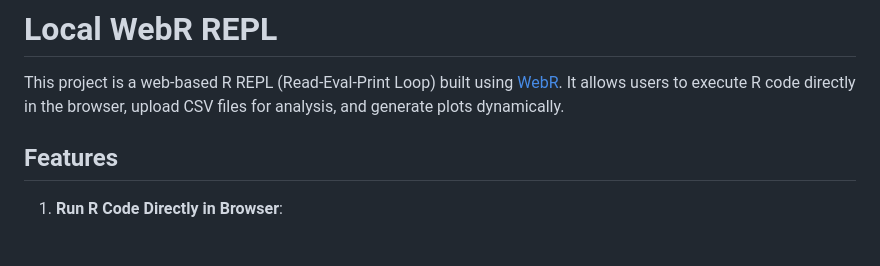
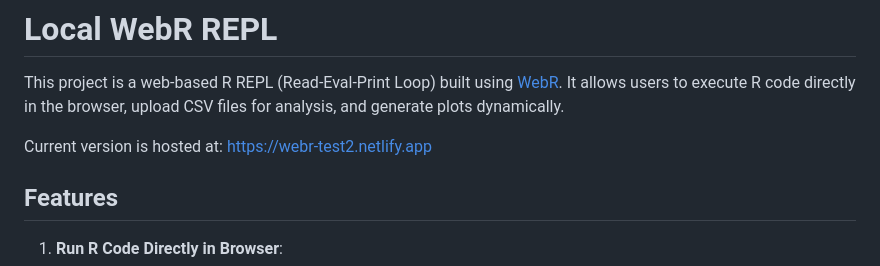
Before and after one commit to billc2013/Webr, a Markdown page: README.md, the part around the change. Rendered like a GitHub page; blank space fills up the shorter version.

```diff
--- a/README.md
+++ b/README.md
@@ -1,6 +1,8 @@
 # Local WebR REPL
 
 This project is a web-based R REPL (Read-Eval-Print Loop) built using [WebR](https://webr.r-wasm.org/). It allows users to execute R code directly in the browser, upload CSV files for analysis, and generate plots dynamically.
+
+Current version is hosted at: https://webr-test2.netlify.app
 
 ## Features
 
```
